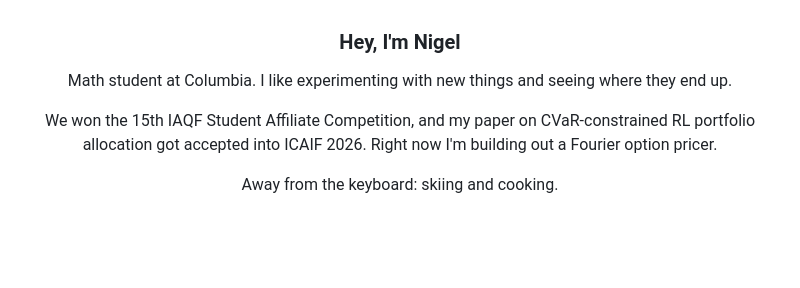
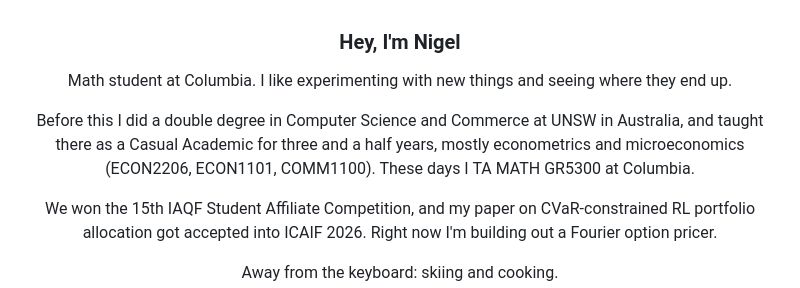
Before and after one commit to nl2992/nl2992, a Markdown page: README.md, the part around the change. Drawn GitHub-style; blank space fills up the shorter version.

Commit message:
Add UNSW degree and teaching history to intro

```diff
--- a/README.md
+++ b/README.md
@@ -11,6 +11,10 @@
 ### Hey, I'm Nigel
 
 Math student at Columbia. I like experimenting with new things and seeing where they end up.
+
+Before this I did a double degree in Computer Science and Commerce at UNSW in Australia,
+and taught there as a Casual Academic for three and a half years, mostly econometrics and
+microeconomics (ECON2206, ECON1101, COMM1100). These days I TA MATH GR5300 at Columbia.
 
 We won the 15th IAQF Student Affiliate Competition, and my paper on CVaR-constrained RL
 portfolio allocation got accepted into ICAIF 2026. Right now I'm building out a Fourier
```
